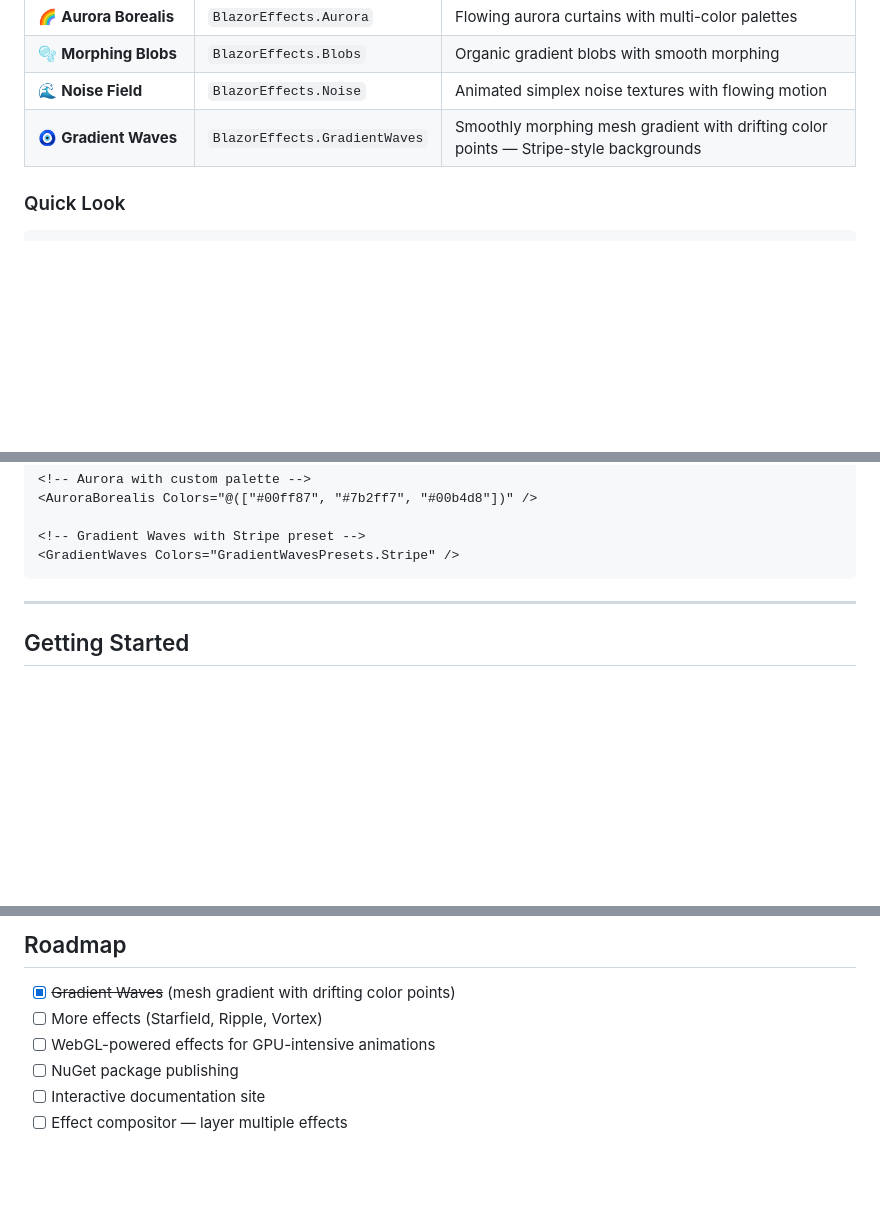
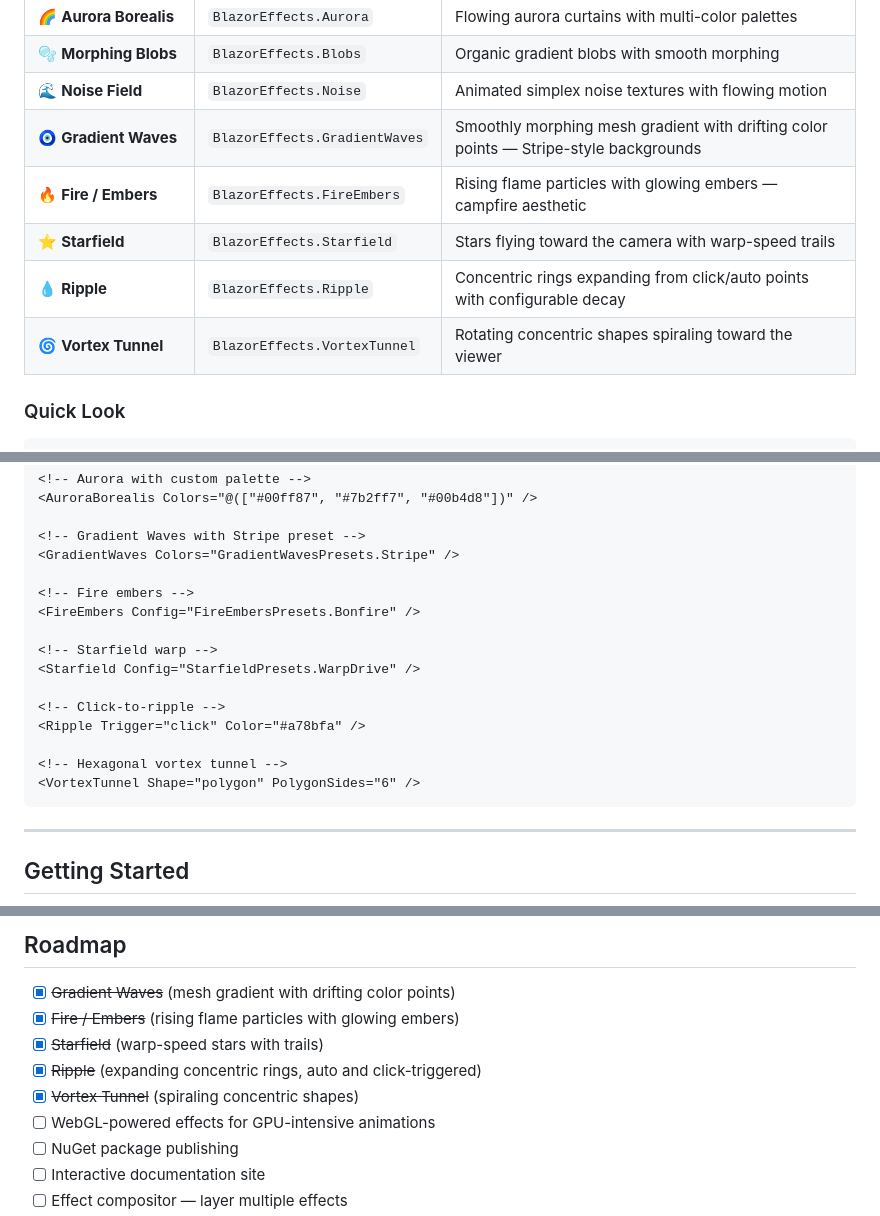
Before and after one commit to cartsp/BlazorUI, a Markdown page: README.md, 3 parts joined by grey strips. Drawn GitHub-style; blank space fills up the shorter version.

````diff
--- a/README.md
+++ b/README.md
@@ -69,6 +70,10 @@ Most Blazor UI libraries give you buttons, cards, and forms. That's a solved pro
 | 🫧 **Morphing Blobs** | `BlazorEffects.Blobs` | Organic gradient blobs with smooth morphing |
 | 🌊 **Noise Field** | `BlazorEffects.Noise` | Animated simplex noise textures with flowing motion |
 | 🧿 **Gradient Waves** | `BlazorEffects.GradientWaves` | Smoothly morphing mesh gradient with drifting color points — Stripe-style backgrounds |
+| 🔥 **Fire / Embers** | `BlazorEffects.FireEmbers` | Rising flame particles with glowing embers — campfire aesthetic |
+| ⭐ **Starfield** | `BlazorEffects.Starfield` | Stars flying toward the camera with warp-speed trails |
+| 💧 **Ripple** | `BlazorEffects.Ripple` | Concentric rings expanding from click/auto points with configurable decay |
+| 🌀 **Vortex Tunnel** | `BlazorEffects.VortexTunnel` | Rotating concentric shapes spiraling toward the viewer |
 
 ### Quick Look
 
@@ -88,6 +93,18 @@ Most Blazor UI libraries give you buttons, cards, and forms. That's a solved pro
 
 <!-- Gradient Waves with Stripe preset -->
 <GradientWaves Colors="GradientWavesPresets.Stripe" />
+
+<!-- Fire embers -->
+<FireEmbers Config="FireEmbersPresets.Bonfire" />
+
+<!-- Starfield warp -->
+<Starfield Config="StarfieldPresets.WarpDrive" />
+
+<!-- Click-to-ripple -->
+<Ripple Trigger="click" Color="#a78bfa" />
+
+<!-- Hexagonal vortex tunnel -->
+<VortexTunnel Shape="polygon" PolygonSides="6" />
 ```
 
 ---
@@ -238,7 +263,10 @@ dotnet format BlazorUI.slnx --verify-no-changes
 ## Roadmap
 
 - [x] ~~Gradient Waves~~ (mesh gradient with drifting color points)
-- [ ] More effects (Starfield, Ripple, Vortex)
+- [x] ~~Fire / Embers~~ (rising flame particles with glowing embers)
+- [x] ~~Starfield~~ (warp-speed stars with trails)
+- [x] ~~Ripple~~ (expanding concentric rings, auto and click-triggered)
+- [x] ~~Vortex Tunnel~~ (spiraling concentric shapes)
 - [ ] WebGL-powered effects for GPU-intensive animations
 - [ ] NuGet package publishing
 - [ ] Interactive documentation site
````
Also changed, not shown: other parts of README.md (+11 -2 lines), docs/api-reference.md (added, +461 -0 lines), docs/getting-started.md (added, +235 -0 lines).
